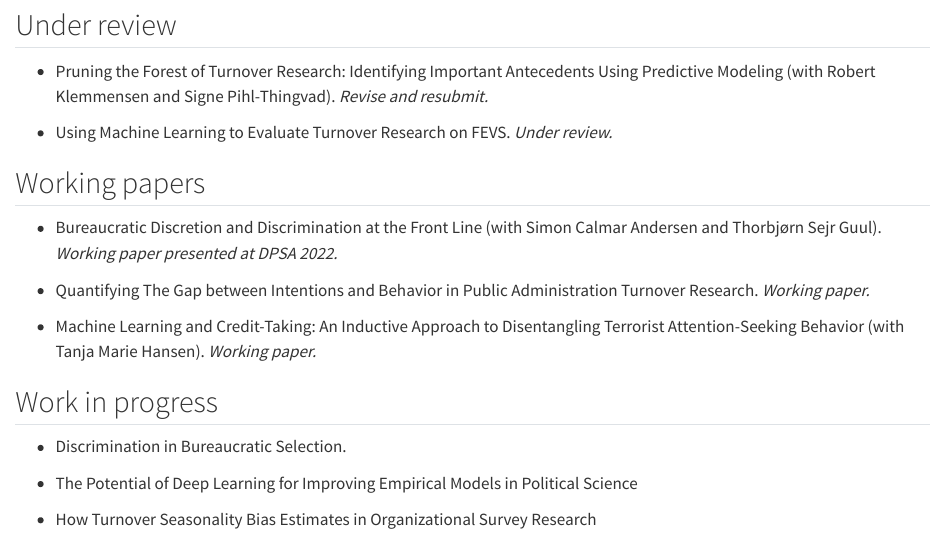
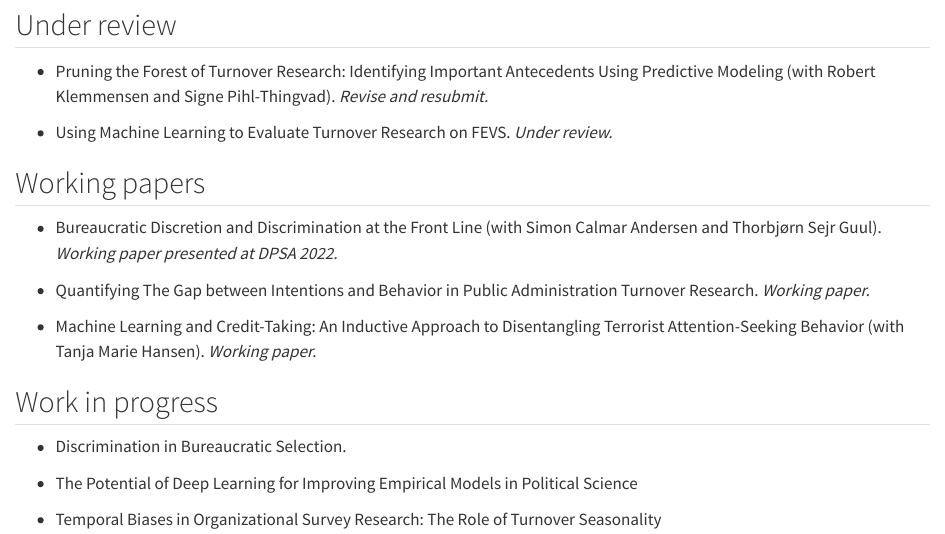
Before and after one commit to jenslemb/jenslemb.github.io, a Quarto document (research.qmd): the page in a window 1100 px wide, from 140 px down. Rendered offline with R 4.5, knitr and Pandoc in place of Quarto, with nearby package versions.

Commit message:
research edit

```diff
--- a/research.qmd
+++ b/research.qmd
@@ -24,4 +24,4 @@ Here you can find an overview of the research projects that I am currently engag
 
 -   The Potential of Deep Learning for Improving Empirical Models in Political Science
 
--   How Turnover Seasonality Bias Estimates in Organizational Survey Research
+-   Temporal Biases in Organizational Survey Research: The Role of Turnover Seasonality
```
Also changed, not shown: docs/search.json, 1 other file.
